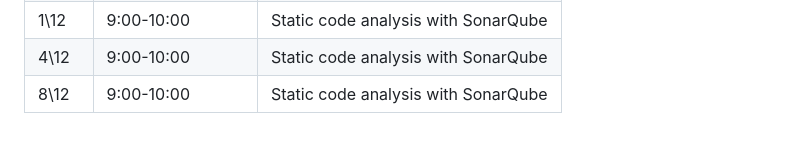
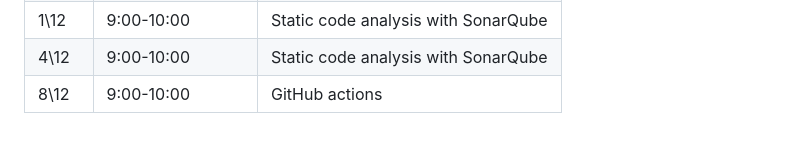
Before and after one commit to alonitac/UPES-CSDV3001, a Markdown page: README.md, the part around the change. Rendered like a GitHub page.

Commit message:
update schedule

```diff
--- a/README.md
+++ b/README.md
@@ -24,4 +24,4 @@
 | ~~27\11~~ | 	~~9:00-10:00~~    | [Static code analysis with SonarQube](tutorials/sonarqube.md)                                                         |
 | 1\12      | 	9:00-10:00        | Static code analysis with SonarQube                                                                                   |
 | 4\12      | 	9:00-10:00        | Static code analysis with SonarQube                                                                                   |
-| 8\12      | 	9:00-10:00        | Static code analysis with SonarQube                                                                                   |
+| 8\12      | 	9:00-10:00        | GitHub actions                                                                                                        |
```
